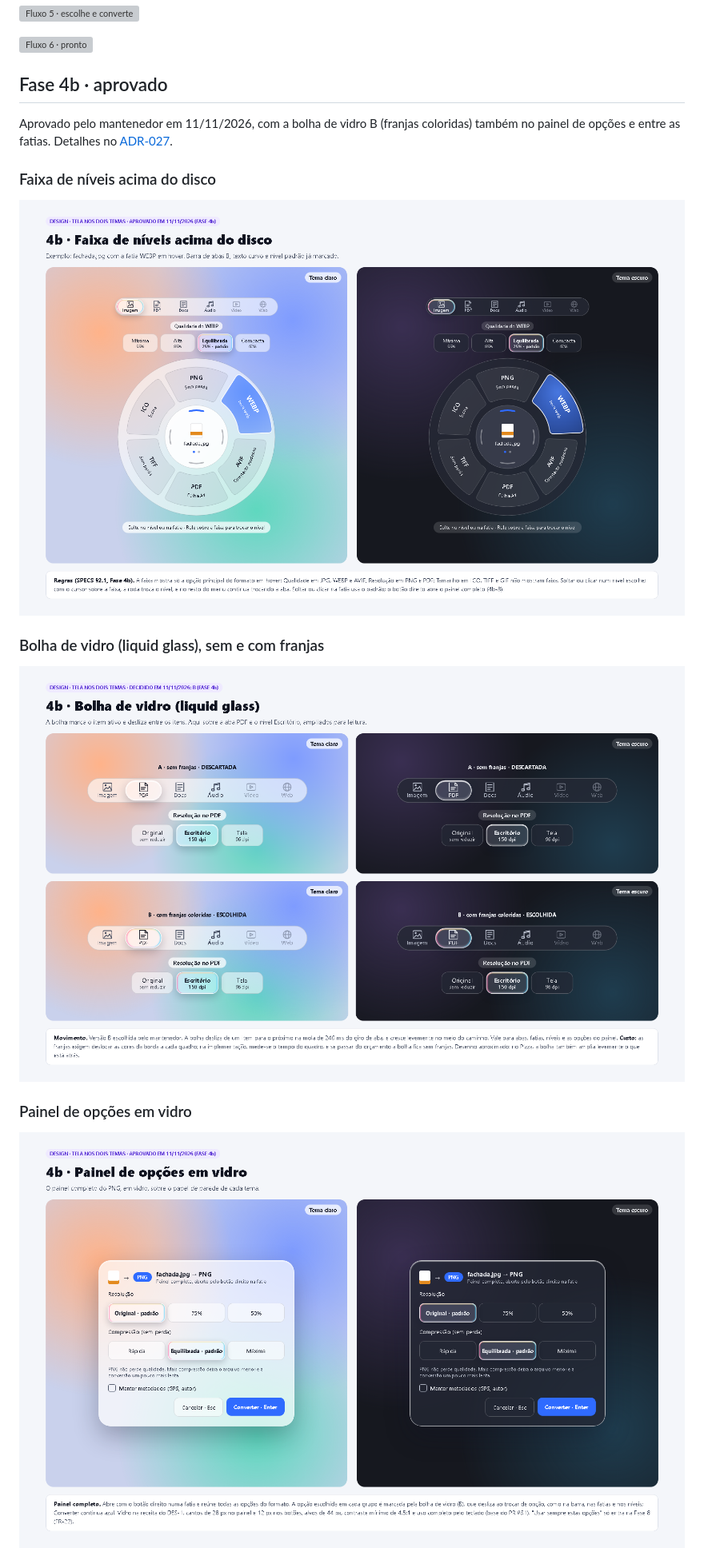
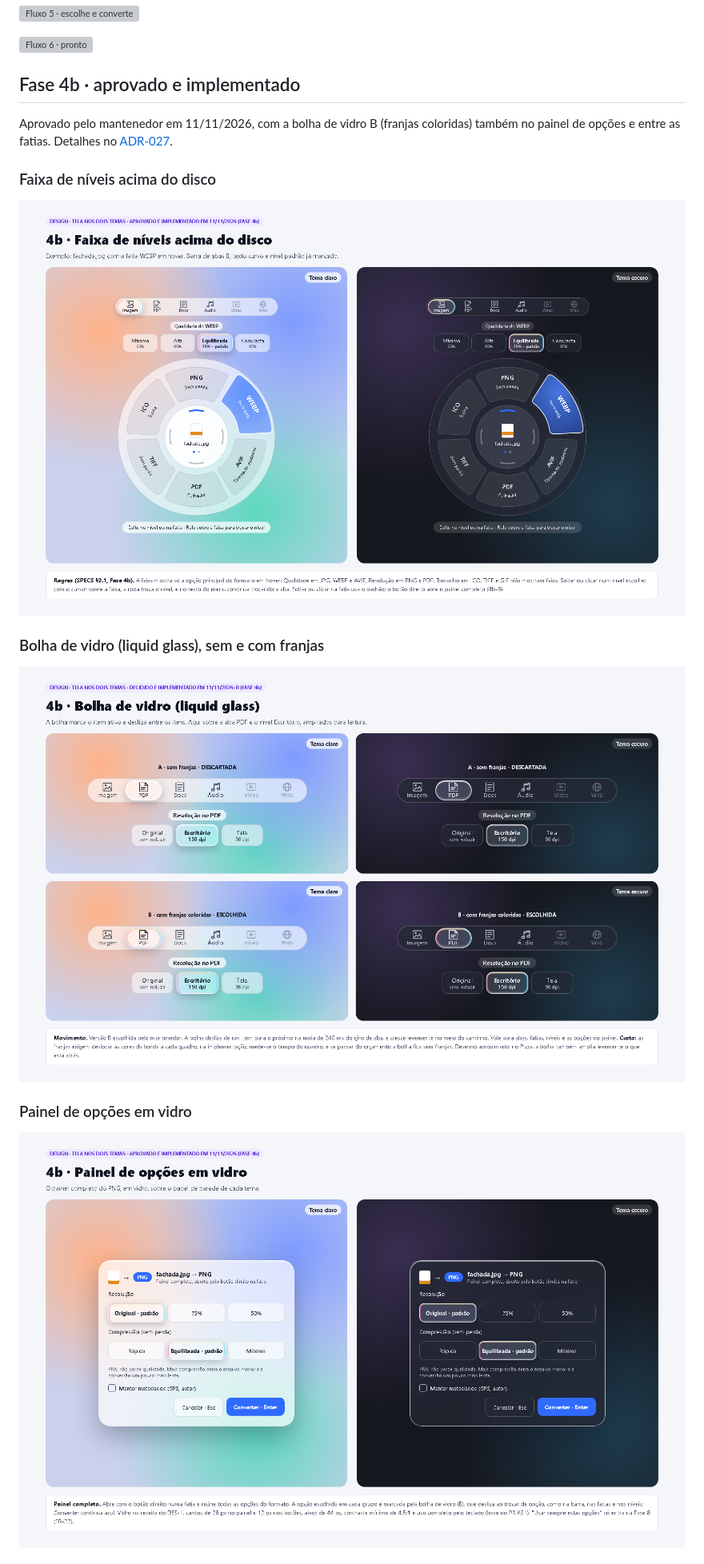
Before and after one commit to GuiTiburcio/Pizza, a Markdown page: docs/dossie/README.md, the part around one of its changes. Shown at 80% size. Drawn GitHub-style; pictures changed too: docs/dossie/4b-1-faixa-niveis.png, docs/dossie/4b-2-bolha-vidro.png, docs/dossie/4b-3-painel-vidro.png; grey boxes are pictures that could not be loaded.

```diff
--- a/docs/dossie/README.md
+++ b/docs/dossie/README.md
@@ -135,7 +135,7 @@ Telas do design aprovado, nos temas claro e escuro. No Claude Design, a Ref-Imag
 
 ![Fluxo 6 · pronto](fluxo-6.png)
 
-## Fase 4b · aprovado
+## Fase 4b · aprovado e implementado
 
 Aprovado pelo mantenedor em 11/11/2026, com a bolha de vidro B (franjas coloridas) também no painel de opções e entre as fatias. Detalhes no [ADR-027](../adr/027-faixa-de-niveis-e-bolha-de-vidro.md).
 
```
Also changed, not shown: other parts of docs/dossie/README.md (+12 -0 lines), docs/ROADMAP.md (+1 -0 lines), docs/dossie/4b-4-menu-implementado.png (added), docs/dossie/4b-5-painel-implementado.png (added).
